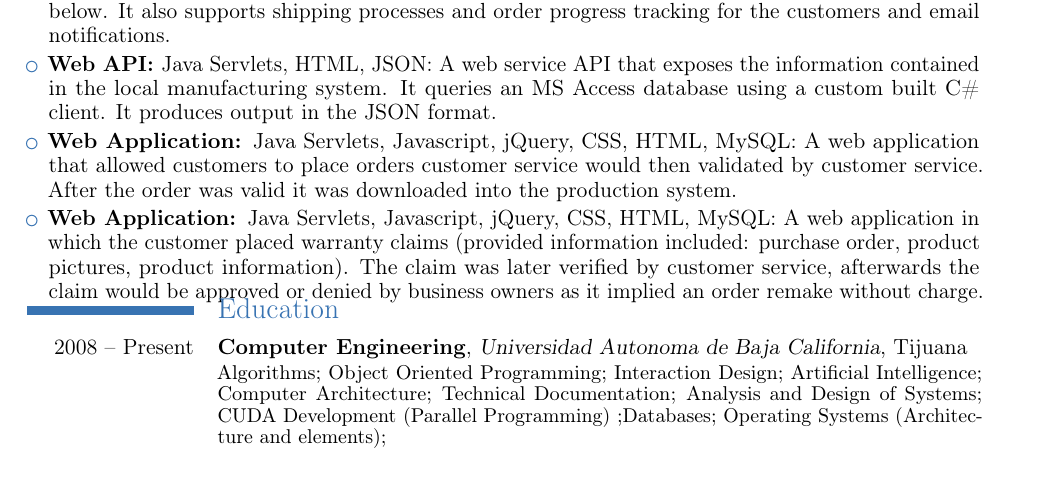
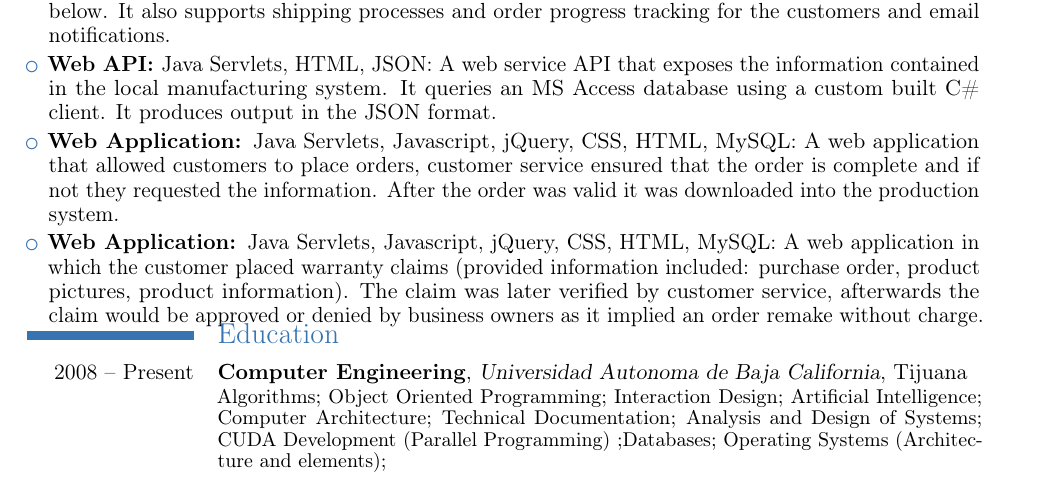
Before and after one commit to Triztian/cv, a LaTeX CV (tristian-cv_EN.tex): part of the page, cut so that both start at the same text. Compiled offline with pdfLaTeX.

Commit message:
Final correction

```diff
--- a/tristian-cv_EN.tex
+++ b/tristian-cv_EN.tex
@@ -91,9 +91,8 @@ Mac OS Lion
 
 
 \item \textbf{Web Application: }{Java Servlets, Javascript, jQuery, CSS, HTML, MySQL:}
-	A web application that allowed customers to place orders customer service would then
-	validated by customer service. After the order was valid it was downloaded into the
-	production system.
+	A web application that allowed customers to place orders, customer service ensured that the order
+	is complete and if not they requested the information. After the order was valid it was downloaded into the production system.
 
 \item \textbf{Web Application: }{Java Servlets, Javascript, jQuery, CSS, HTML, MySQL:}
 	A web application in which the customer placed warranty claims (provided information
```
Also changed, not shown: tristian-cv_EN.pdf.
